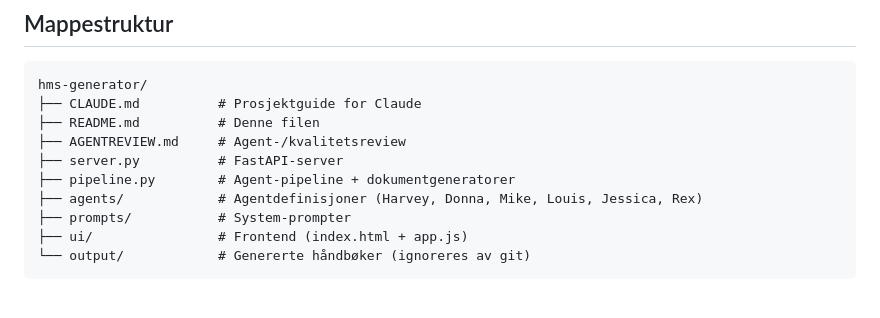
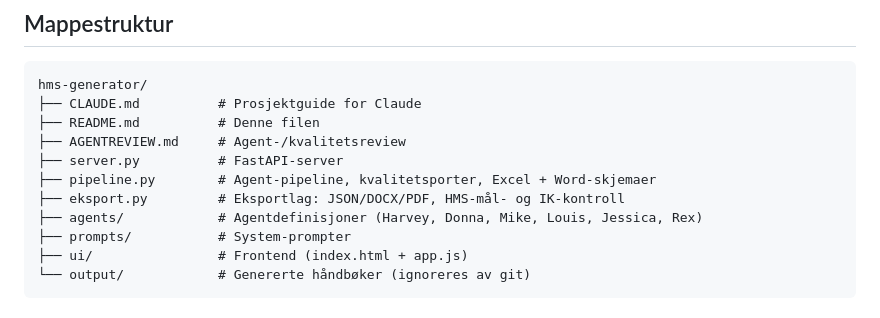
Before and after one commit to PeterDyb/hms-generator, a Markdown page: README.md, the part around one of its changes. Drawn GitHub-style.

```diff
--- a/README.md
+++ b/README.md
@@ -77,7 +123,8 @@ hms-generator/
 ├── README.md          # Denne filen
 ├── AGENTREVIEW.md     # Agent-/kvalitetsreview
 ├── server.py          # FastAPI-server
-├── pipeline.py        # Agent-pipeline + dokumentgeneratorer
+├── pipeline.py        # Agent-pipeline, kvalitetsporter, Excel + Word-skjemaer
+├── eksport.py         # Eksportlag: JSON/DOCX/PDF, HMS-mål- og IK-kontroll
 ├── agents/            # Agentdefinisjoner (Harvey, Donna, Mike, Louis, Jessica, Rex)
 ├── prompts/           # System-prompter
 ├── ui/                # Frontend (index.html + app.js)
```
Also changed, not shown: other parts of README.md (+49 -3 lines).
